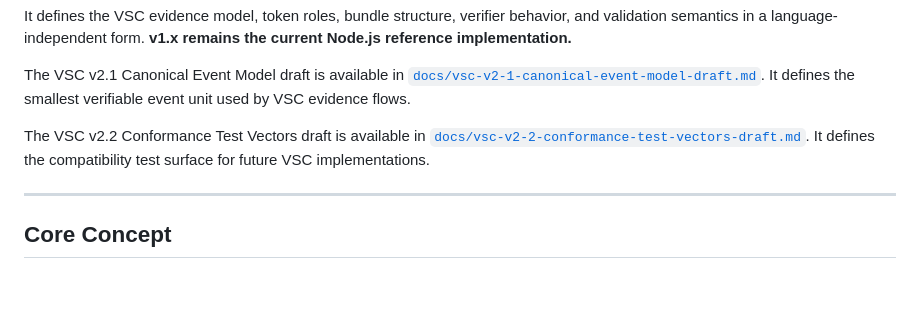
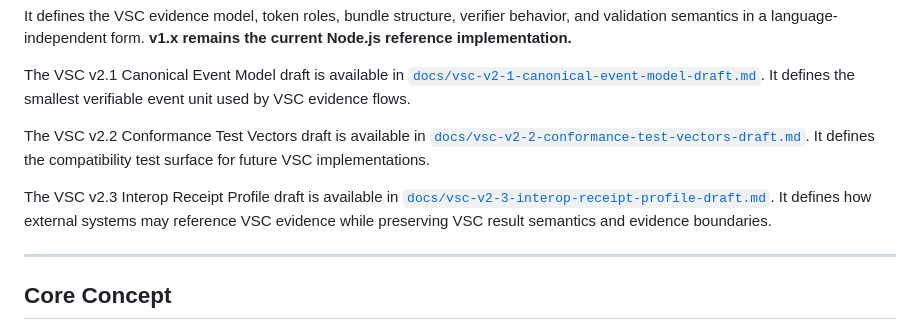
Before and after one commit to DigiEmu/vsc-core, a Markdown page: README.md, the part around the change. Rendered like a GitHub page; blank space fills up the shorter version.

Commit message:
Add VSC v2.3 interop receipt profile draft

```diff
--- a/README.md
+++ b/README.md
@@ -17,6 +17,8 @@ It defines the VSC evidence model, token roles, bundle structure, verifier behav
 The VSC v2.1 Canonical Event Model draft is available in [`docs/vsc-v2-1-canonical-event-model-draft.md`](docs/vsc-v2-1-canonical-event-model-draft.md). It defines the smallest verifiable event unit used by VSC evidence flows.
 
 The VSC v2.2 Conformance Test Vectors draft is available in [`docs/vsc-v2-2-conformance-test-vectors-draft.md`](docs/vsc-v2-2-conformance-test-vectors-draft.md). It defines the compatibility test surface for future VSC implementations.
+
+The VSC v2.3 Interop Receipt Profile draft is available in [`docs/vsc-v2-3-interop-receipt-profile-draft.md`](docs/vsc-v2-3-interop-receipt-profile-draft.md). It defines how external systems may reference VSC evidence while preserving VSC result semantics and evidence boundaries.
 
 ---
 
```
Also changed, not shown: docs/vsc-v2-3-interop-receipt-profile-draft.md (added, +568 -0 lines).
